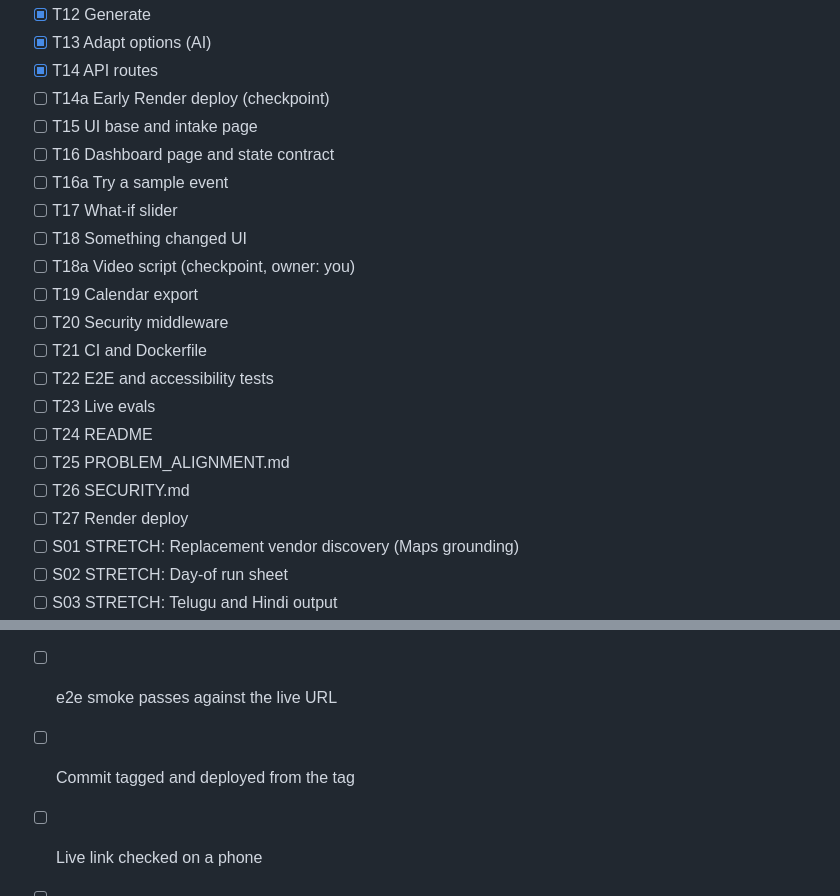
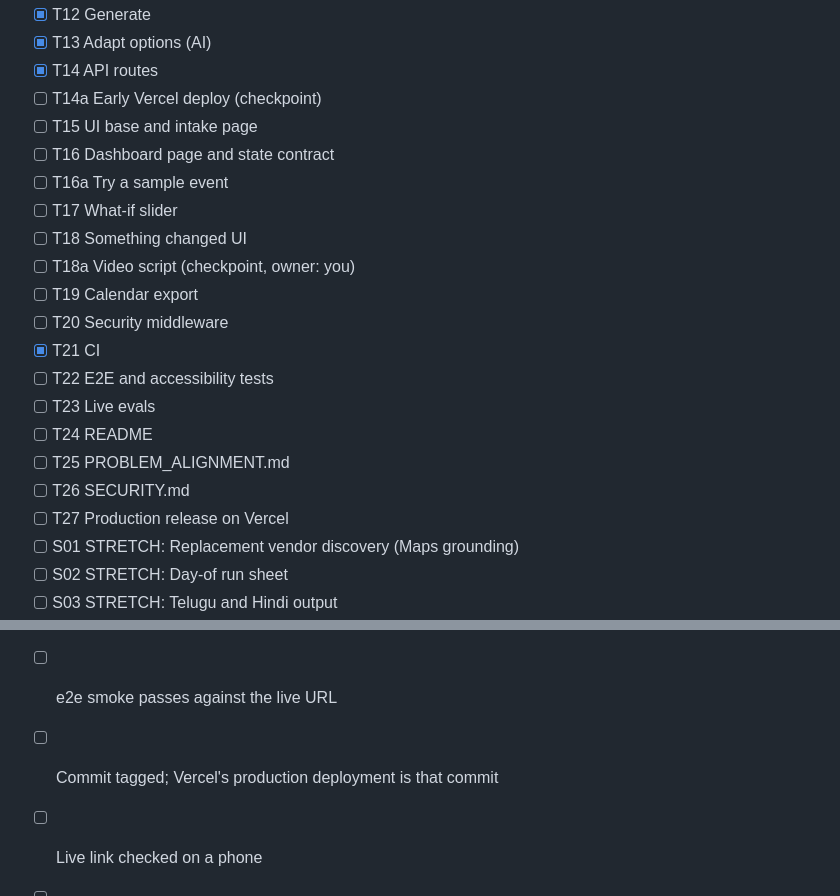
Before and after one commit to BunnyPraneeth5/toran-event-planner, a Markdown page: TASKS.md, 2 parts joined by grey strips. Drawn GitHub-style.

```diff
--- a/TASKS.md
+++ b/TASKS.md
@@ -17,7 +17,7 @@ Work top to bottom. One task per session. Tick a task only when its proof test p
 - [x] T12 Generate
 - [x] T13 Adapt options (AI)
 - [x] T14 API routes
-- [ ] T14a Early Render deploy (checkpoint)
+- [ ] T14a Early Vercel deploy (checkpoint)
 - [ ] T15 UI base and intake page
 - [ ] T16 Dashboard page and state contract
 - [ ] T16a Try a sample event
@@ -26,13 +26,13 @@ Work top to bottom. One task per session. Tick a task only when its proof test p
 - [ ] T18a Video script (checkpoint, owner: you)
 - [ ] T19 Calendar export
 - [ ] T20 Security middleware
-- [ ] T21 CI and Dockerfile
+- [x] T21 CI
 - [ ] T22 E2E and accessibility tests
 - [ ] T23 Live evals
 - [ ] T24 README
 - [ ] T25 PROBLEM_ALIGNMENT.md
 - [ ] T26 SECURITY.md
-- [ ] T27 Render deploy
+- [ ] T27 Production release on Vercel
 - [ ] S01 STRETCH: Replacement vendor discovery (Maps grounding)
 - [ ] S02 STRETCH: Day-of run sheet
 - [ ] S03 STRETCH: Telugu and Hindi output
@@ -466,6 +468,6 @@ Once T18 works, write the 2 to 3 minute video script against the flow in PRD.md,
 - [ ] `ruff check . && mypy app && pytest` green; CI green
 - [ ] Live evals pass
 - [ ] e2e smoke passes against the live URL
-- [ ] Commit tagged and deployed from the tag
+- [ ] Commit tagged; Vercel's production deployment is that commit
 - [ ] Live link checked on a phone
 - [ ] Only submit if better than the last submission
```
Also changed, not shown: other parts of TASKS.md (+21 -19 lines), ARCHITECTURE.md (+17 -10 lines), PROGRESS.md (+17 -3 lines).
